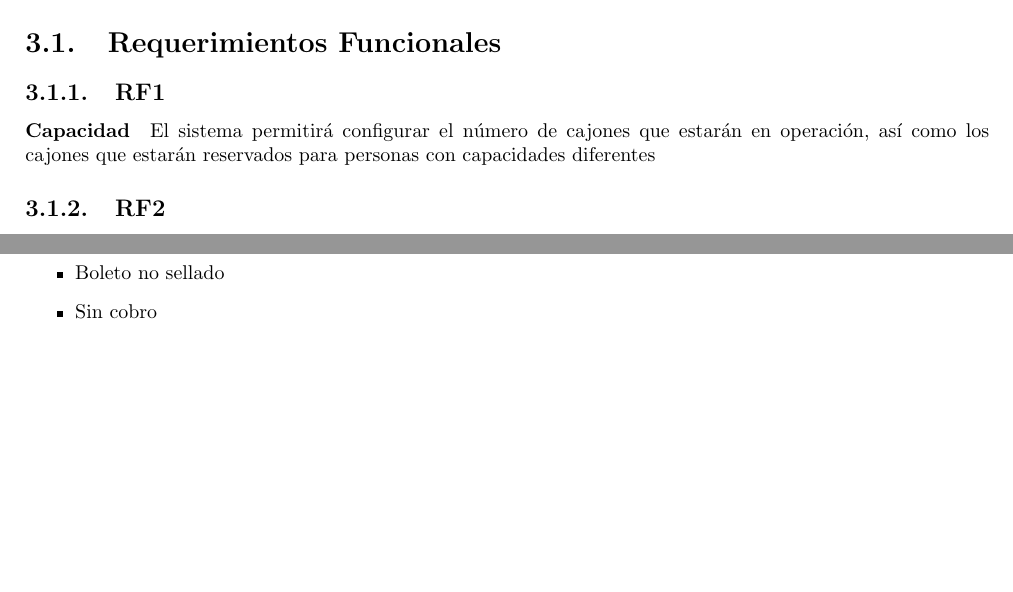
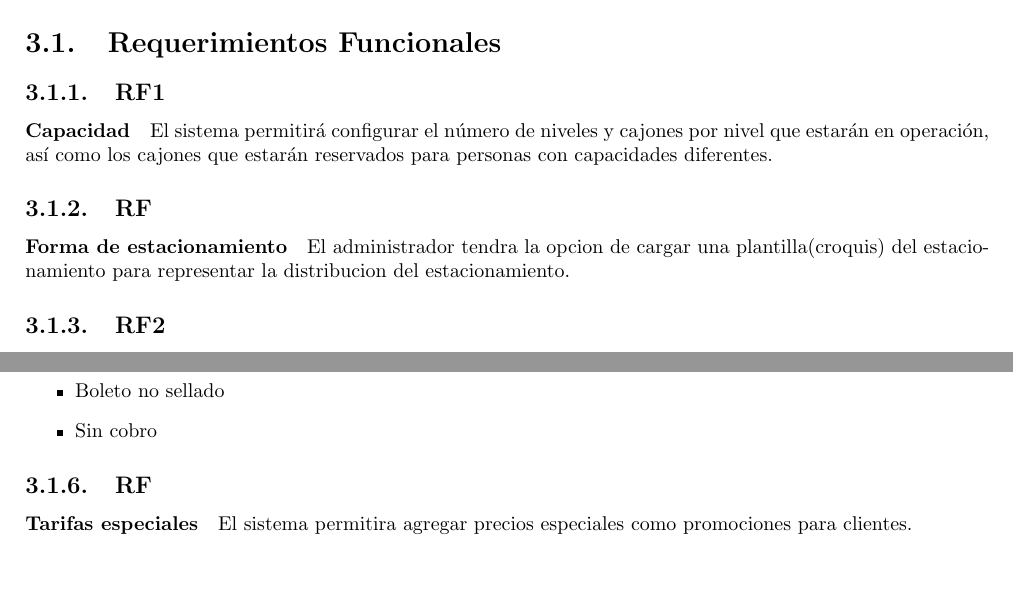
Before and after one commit to JMR91/estudioDeMercado, a LaTeX thesis (main.tex, which reads requerimientosDeSoftware/requerimientosFuncionales/requerimientosFuncionales.tex): two parts of page 30 of 33, joined at a grey line, cut so that both start at the same text, the shorter picture padded with empty space. Compiled offline with pdfLaTeX; the source files are stored in an older character set and shown here as Unicode.

Commit message:
Nuevas reglas y requerimientos

```diff
--- a/requerimientosDeSoftware/requerimientosFuncionales/requerimientosFuncionales.tex
+++ b/requerimientosDeSoftware/requerimientosFuncionales/requerimientosFuncionales.tex
@@ -1,6 +1,9 @@
 \subsection{RF1}
 \paragraph{Capacidad}
-El sistema permitirá configurar el número de cajones que estarán en operación, así como los cajones que estarán reservados para personas con capacidades diferentes
+El sistema permitirá configurar el número de niveles y cajones por nivel que estarán en operación, así como los cajones que estarán reservados para personas con capacidades diferentes.
+\subsection{RF}
+	\paragraph{Forma de estacionamiento}
+		El administrador tendra la opcion de cargar una plantilla(croquis) del estacionamiento para representar la distribucion del estacionamiento.
 \subsection{RF2}
 \paragraph{Consultas}
 Realizará consultas de entradas-salidas e ingresos por:
@@ -24,6 +27,9 @@ Manejara los siguientes modos de cobros:
 	\item Boleto no sellado
 	\item Sin cobro
 \end{itemize}
+\subsection{RF}
+	\paragraph{Tarifas especiales}
+		El sistema permitira agregar precios especiales como promociones para clientes.
 \subsection{RF5}
 \paragraph{Historial}
 Llevará un historial donde se registrarán los movimientos realizados en el estacionamiento, estos detallaran los cajones, hora de entrada, hora de salida y la cantidad cobrada.
```
Also changed, not shown: requerimientosDeSoftware/reglasDeNegocio/reglasDeNegocio.tex (+7 -3 lines).
